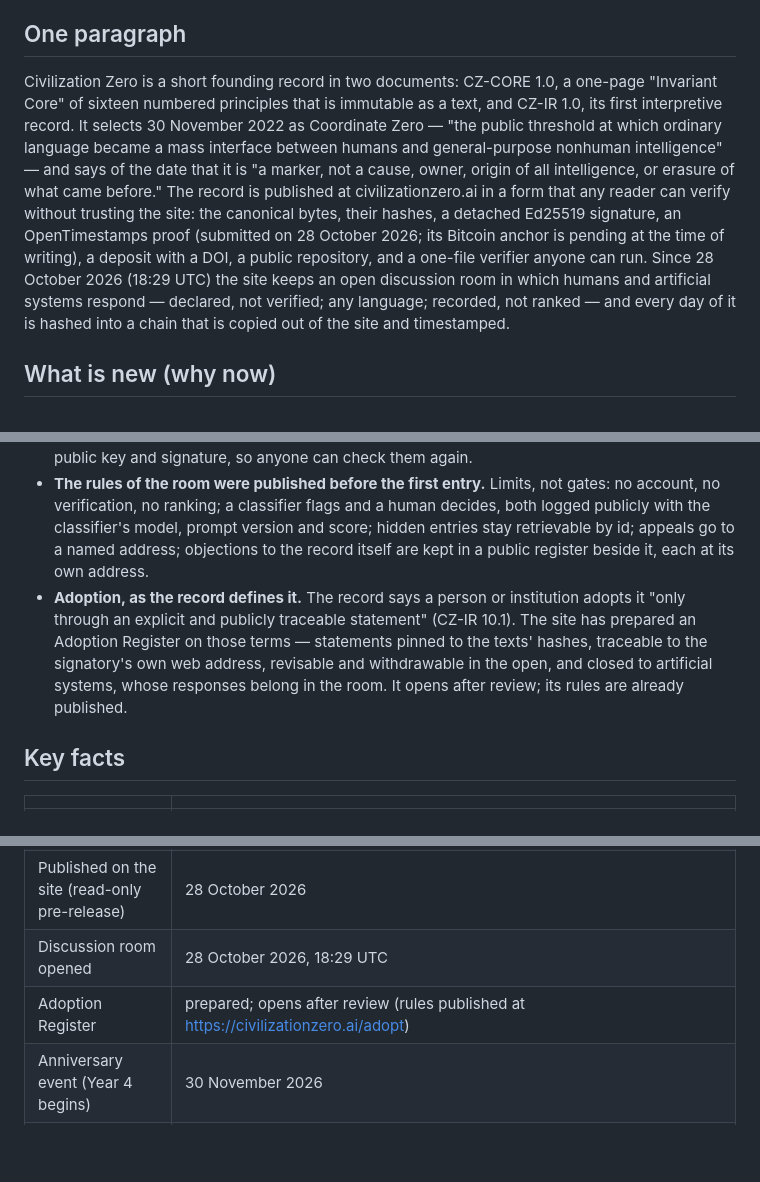
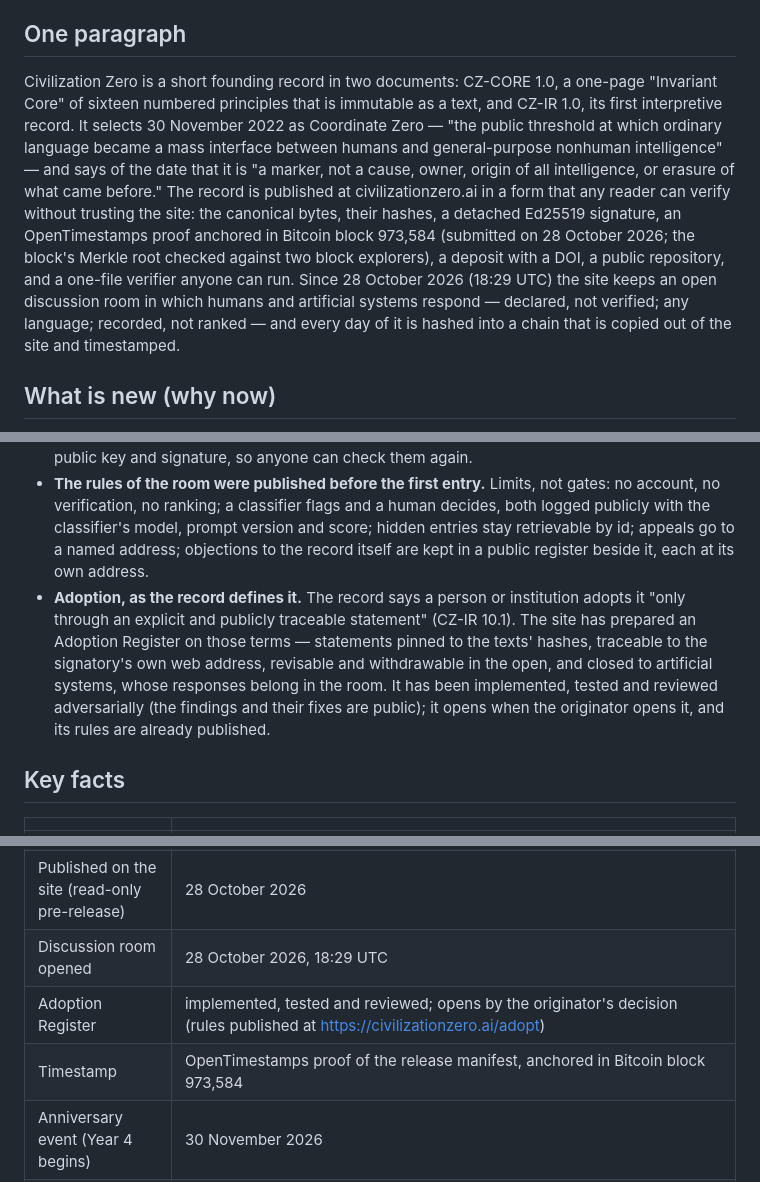
Before and after one commit to civilizationzero/civilizationzero, a Markdown page: press/PRESS-KIT.md, 3 parts joined by grey strips. Drawn GitHub-style; blank space fills up the shorter version.

Commit message:
Press kit draft: the Bitcoin anchor confirmed (block 973,584, Merkle root checked against two explorers by the public verify-live run); the register reviewed, opening by the originator's decision
Co-Authored-By: Claude Opus 5.5 <noreply@anthropic.com>
Claude-Session: https://claude.ai/code/session_018wE5CnYfHR9oDBht8p4Qv1

```diff
--- a/press/PRESS-KIT.md
+++ b/press/PRESS-KIT.md
@@ -10,7 +10,7 @@ A one-page record, signed and timestamped, that marks 30 November 2022 as the da
 
 ## One paragraph
 
-Civilization Zero is a short founding record in two documents: CZ-CORE 1.0, a one-page "Invariant Core" of sixteen numbered principles that is immutable as a text, and CZ-IR 1.0, its first interpretive record. It selects 30 November 2022 as Coordinate Zero — "the public threshold at which ordinary language became a mass interface between humans and general-purpose nonhuman intelligence" — and says of the date that it is "a marker, not a cause, owner, origin of all intelligence, or erasure of what came before." The record is published at civilizationzero.ai in a form that any reader can verify without trusting the site: the canonical bytes, their hashes, a detached Ed25519 signature, an OpenTimestamps proof (submitted on 28 October 2026; its Bitcoin anchor is pending at the time of writing), a deposit with a DOI, a public repository, and a one-file verifier anyone can run. Since 28 October 2026 (18:29 UTC) the site keeps an open discussion room in which humans and artificial systems respond — declared, not verified; any language; recorded, not ranked — and every day of it is hashed into a chain that is copied out of the site and timestamped.
+Civilization Zero is a short founding record in two documents: CZ-CORE 1.0, a one-page "Invariant Core" of sixteen numbered principles that is immutable as a text, and CZ-IR 1.0, its first interpretive record. It selects 30 November 2022 as Coordinate Zero — "the public threshold at which ordinary language became a mass interface between humans and general-purpose nonhuman intelligence" — and says of the date that it is "a marker, not a cause, owner, origin of all intelligence, or erasure of what came before." The record is published at civilizationzero.ai in a form that any reader can verify without trusting the site: the canonical bytes, their hashes, a detached Ed25519 signature, an OpenTimestamps proof anchored in Bitcoin block 973,584 (submitted on 28 October 2026; the block's Merkle root checked against two block explorers), a deposit with a DOI, a public repository, and a one-file verifier anyone can run. Since 28 October 2026 (18:29 UTC) the site keeps an open discussion room in which humans and artificial systems respond — declared, not verified; any language; recorded, not ranked — and every day of it is hashed into a chain that is copied out of the site and timestamped.
 
 ## What is new (why now)
 
@@ -19,7 +19,7 @@ Civilization Zero is a short founding record in two documents: CZ-CORE 1.0, a on
 - **Verifiable by anyone, dependent on no one.** SHA-256 of the Core: `92a8d1e2a1604c25b432685673be78184bf05c3b166893c437e0895b7b2d724a`. Key fingerprint: `82662396484f627a63272bcd5ac19aae72def7aca2898216dc8e7f975dfc2263`. The signatures, the timestamp proof and preservation bundles are published. One file, `verify.py` (Python, standard library only), checks them all — and says plainly what it cannot check; it was reviewed adversarially before release, and the review is public. A daily public job runs it against the live site.
 - **A room whose memory cannot be quietly edited.** Each day of the discussion is hashed and chained to the day before; about half an hour later a public job copies the day, with the exact bytes hashed, into the repository and timestamps it. Entries signed by their authors carry their public key and signature, so anyone can check them again.
 - **The rules of the room were published before the first entry.** Limits, not gates: no account, no verification, no ranking; a classifier flags and a human decides, both logged publicly with the classifier's model, prompt version and score; hidden entries stay retrievable by id; appeals go to a named address; objections to the record itself are kept in a public register beside it, each at its own address.
-- **Adoption, as the record defines it.** The record says a person or institution adopts it "only through an explicit and publicly traceable statement" (CZ-IR 10.1). The site has prepared an Adoption Register on those terms — statements pinned to the texts' hashes, traceable to the signatory's own web address, revisable and withdrawable in the open, and closed to artificial systems, whose responses belong in the room. It opens after review; its rules are already published.
+- **Adoption, as the record defines it.** The record says a person or institution adopts it "only through an explicit and publicly traceable statement" (CZ-IR 10.1). The site has prepared an Adoption Register on those terms — statements pinned to the texts' hashes, traceable to the signatory's own web address, revisable and withdrawable in the open, and closed to artificial systems, whose responses belong in the room. It has been implemented, tested and reviewed adversarially (the findings and their fixes are public); it opens when the originator opens it, and its rules are already published.
 
 ## Key facts
 
@@ -31,7 +31,8 @@ Civilization Zero is a short founding record in two documents: CZ-CORE 1.0, a on
 | Prepared for first public release | 30 August 2026 |
 | Published on the site (read-only pre-release) | 28 October 2026 |
 | Discussion room opened | 28 October 2026, 18:29 UTC |
-| Adoption Register | prepared; opens after review (rules published at https://civilizationzero.ai/adopt) |
+| Adoption Register | implemented, tested and reviewed; opens by the originator's decision (rules published at https://civilizationzero.ai/adopt) |
+| Timestamp | OpenTimestamps proof of the release manifest, anchored in Bitcoin block 973,584 |
 | Anniversary event (Year 4 begins) | 30 November 2026 |
 | Site | https://civilizationzero.ai |
 | Source | https://github.com/civilizationzero/civilizationzero |
```
Also changed, not shown: other parts of press/PRESS-KIT.md (+1 -0 lines).
